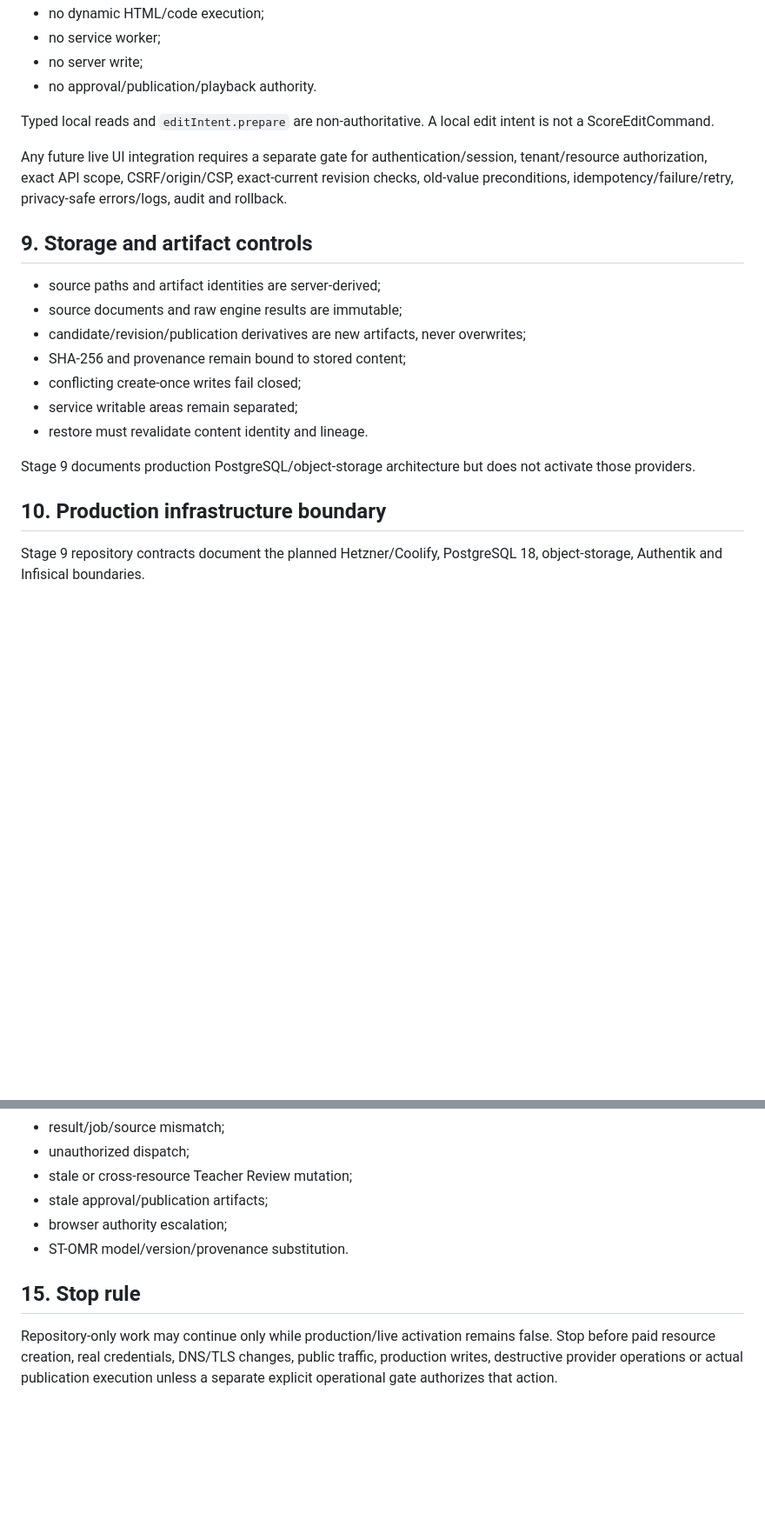
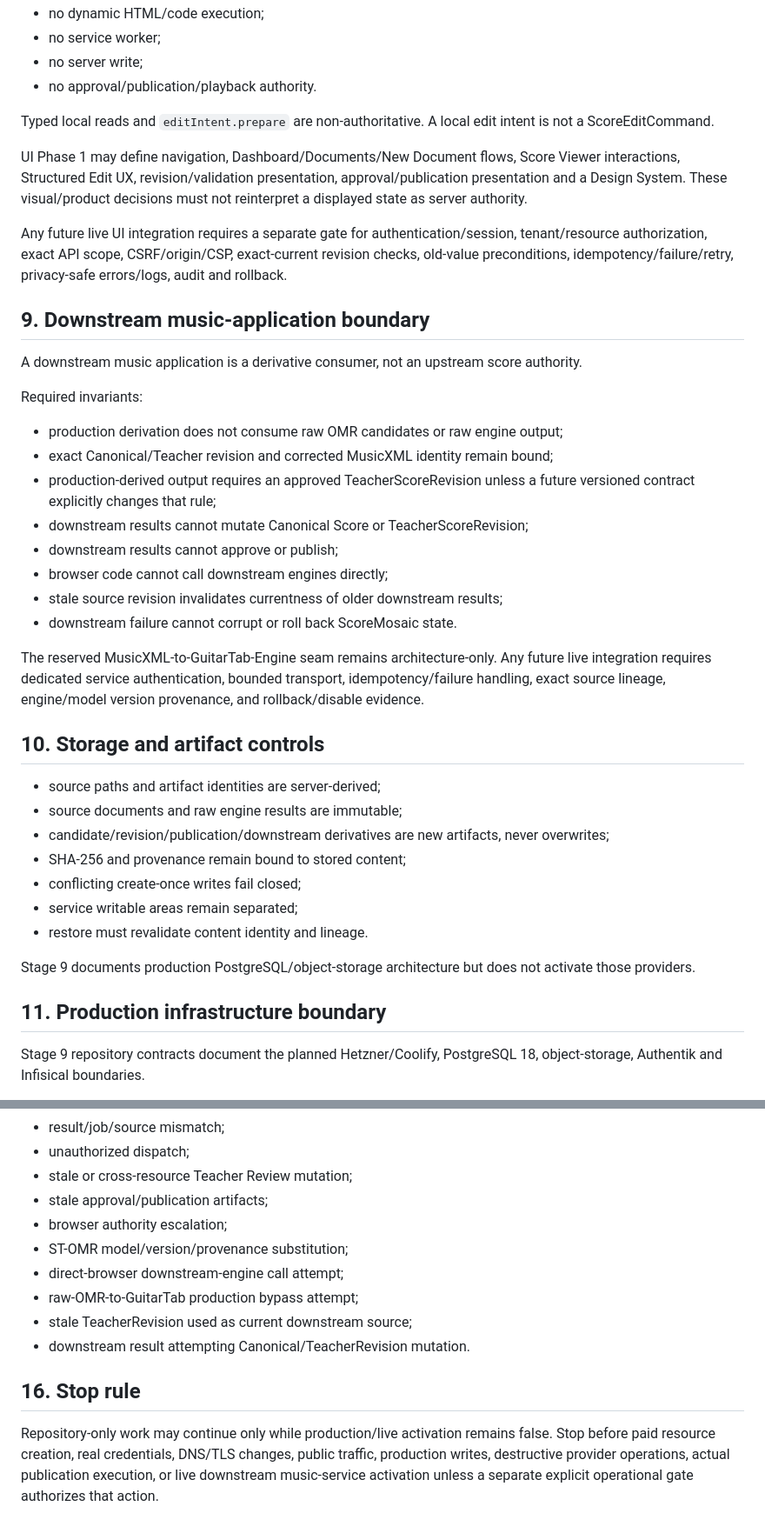
Before and after one commit to khfy7wpr5p-maker/scoremosaic-platform, a Markdown page: docs/security-boundaries.md, 2 parts joined by grey strips. Shown at 87% size. Drawn GitHub-style; blank space fills up the shorter version.

Commit message:
Security: bind UI Phase 1 and downstream music application boundaries

```diff
--- a/docs/security-boundaries.md
+++ b/docs/security-boundaries.md
@@ -137,13 +137,32 @@ Current browser rules:
 
 Typed local reads and `editIntent.prepare` are non-authoritative. A local edit intent is not a ScoreEditCommand.
 
+UI Phase 1 may define navigation, Dashboard/Documents/New Document flows, Score Viewer interactions, Structured Edit UX, revision/validation presentation, approval/publication presentation and a Design System. These visual/product decisions must not reinterpret a displayed state as server authority.
+
 Any future live UI integration requires a separate gate for authentication/session, tenant/resource authorization, exact API scope, CSRF/origin/CSP, exact-current revision checks, old-value preconditions, idempotency/failure/retry, privacy-safe errors/logs, audit and rollback.
 
-## 9. Storage and artifact controls
+## 9. Downstream music-application boundary
+
+A downstream music application is a derivative consumer, not an upstream score authority.
+
+Required invariants:
+
+- production derivation does not consume raw OMR candidates or raw engine output;
+- exact Canonical/Teacher revision and corrected MusicXML identity remain bound;
+- production-derived output requires an approved TeacherScoreRevision unless a future versioned contract explicitly changes that rule;
+- downstream results cannot mutate Canonical Score or TeacherScoreRevision;
+- downstream results cannot approve or publish;
+- browser code cannot call downstream engines directly;
+- stale source revision invalidates currentness of older downstream results;
+- downstream failure cannot corrupt or roll back ScoreMosaic state.
+
+The reserved MusicXML-to-GuitarTab-Engine seam remains architecture-only. Any future live integration requires dedicated service authentication, bounded transport, idempotency/failure handling, exact source lineage, engine/model version provenance, and rollback/disable evidence.
+
+## 10. Storage and artifact controls
 
 - source paths and artifact identities are server-derived;
 - source documents and raw engine results are immutable;
-- candidate/revision/publication derivatives are new artifacts, never overwrites;
+- candidate/revision/publication/downstream derivatives are new artifacts, never overwrites;
 - SHA-256 and provenance remain bound to stored content;
 - conflicting create-once writes fail closed;
 - service writable areas remain separated;
@@ -151,7 +170,7 @@ Any future live UI integration requires a separate gate for authentication/sessi
 
 Stage 9 documents production PostgreSQL/object-storage architecture but does not activate those providers.
 
-## 10. Production infrastructure boundary
+## 11. Production infrastructure boundary
 
 Stage 9 repository contracts document the planned Hetzner/Coolify, PostgreSQL 18, object-storage, Authentik and Infisical boundaries.
 
@@ -245,8 +264,12 @@ Required negative coverage includes at minimum:
 - stale or cross-resource Teacher Review mutation;
 - stale approval/publication artifacts;
 - browser authority escalation;
-- ST-OMR model/version/provenance substitution.
+- ST-OMR model/version/provenance substitution;
+- direct-browser downstream-engine call attempt;
+- raw-OMR-to-GuitarTab production bypass attempt;
+- stale TeacherRevision used as current downstream source;
+- downstream result attempting Canonical/TeacherRevision mutation.
 
-## 15. Stop rule
+## 16. Stop rule
 
-Repository-only work may continue only while production/live activation remains false. Stop before paid resource creation, real credentials, DNS/TLS changes, public traffic, production writes, destructive provider operations or actual publication execution unless a separate explicit operational gate authorizes that action.
+Repository-only work may continue only while production/live activation remains false. Stop before paid resource creation, real credentials, DNS/TLS changes, public traffic, production writes, destructive provider operations, actual publication execution, or live downstream music-service activation unless a separate explicit operational gate authorizes that action.
```
Also changed, not shown: other parts of docs/security-boundaries.md (+5 -5 lines).
